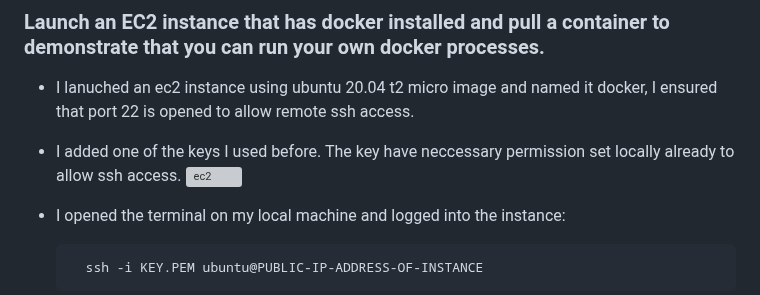
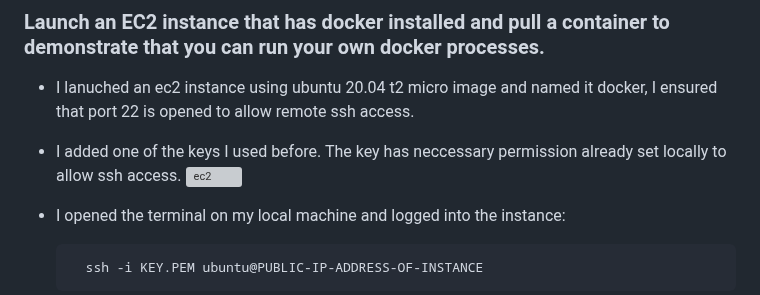
Before and after one commit to lateef-taiwo/Crudddur-app, a Markdown page: journal/week1.md, the part around the change. GitHub-like rendering; grey boxes are pictures that could not be loaded.

Commit message:
Modified solution to homework challenges toweek1.md

```diff
--- a/journal/week1.md
+++ b/journal/week1.md
@@ -405,7 +405,7 @@ General guidelines and recommendations
 
 ### Launch an EC2 instance that has docker installed and pull a container to demonstrate that you can run your own docker processes.
 * I lanuched an ec2 instance using ubuntu 20.04 t2 micro image and named it docker, I ensured that port 22 is opened to allow remote ssh access.
-* I added one of the keys I used before. The key have neccessary permission set locally already to allow ssh access.
+* I added one of the keys I used before. The key has neccessary permission already set locally to allow ssh access.
 ![ec2](./assets/Week-1/docker%20ec2.png)
 
 * I opened the terminal on my local machine and logged into the instance:
```
